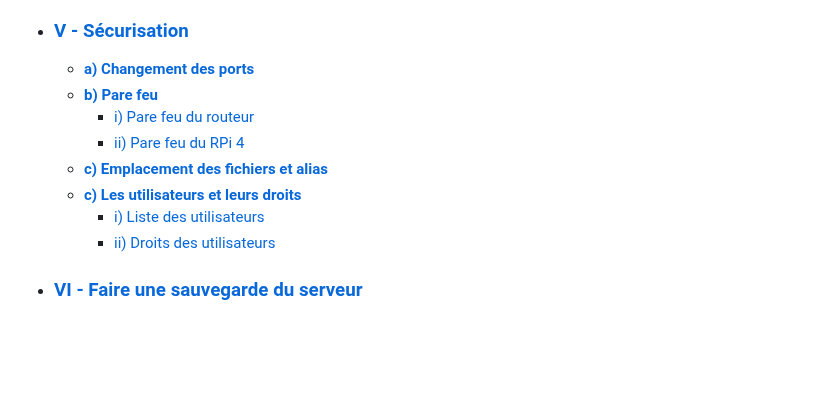
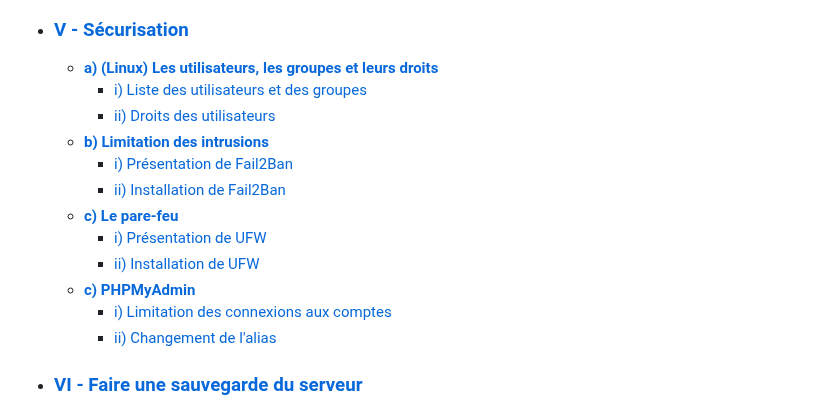
Before and after one commit to Farandjis/ticketsV2, a Markdown page: docs/installation_systeme/installation.md, the part around one of its changes. Rendered like a GitHub page; blank space fills up the shorter version.

Commit message:
Modification du plan pour la sécurisation

```diff
--- a/docs/installation_systeme/installation.md
+++ b/docs/installation_systeme/installation.md
@@ -45,14 +45,19 @@ Rapport entièrement rédigé par Matthieu FARANDJIS.
   - [**d) Résolution du problème**](#p4d)
 
 - ### [V - Sécurisation](#p5)
-  - [**a) Changement des ports**](#p5a)
-  - [**b) Pare feu**](#p5b)
-    - [i) Pare feu du routeur](#p5bi)
-    - [ii) Pare feu du RPi 4](#p5c5bii)
-  - [**c) Emplacement des fichiers et alias**](#p5c)
-  - [**c) Les utilisateurs et leurs droits**](#p5d)
-    - [i) Liste des utilisateurs](#p5di)
-    - [ii) Droits des utilisateurs](#p5dii)
+  - [**a) (Linux) Les utilisateurs, les groupes et leurs droits**](#p5a)
+      - [i) Liste des utilisateurs et des groupes](#p5ai)
+      - [ii) Droits des utilisateurs](#p5aii)
+  - [**b) Limitation des intrusions**](#p5b)
+    - [i) Présentation de Fail2Ban](#p5bi)
+    - [ii) Installation de Fail2Ban](#p5c5bii)
+  - [**c) Le pare-feu**](#p5b)
+      - [i) Présentation de UFW](#p5bi)
+      - [ii) Installation de UFW](#p5c5bii)
+  - [**c) PHPMyAdmin**](#p5c)
+      - [i) Limitation des connexions aux comptes](#p5bi)
+      - [ii) Changement de l'alias](#p5c5bii)
+
 
 - ### [VI - Faire une sauvegarde du serveur](#p6)
   - [**a) Créer et restaurer une image**](#p6a)
```
Also changed, not shown: other parts of docs/installation_systeme/installation.md (+6 -0 lines).
